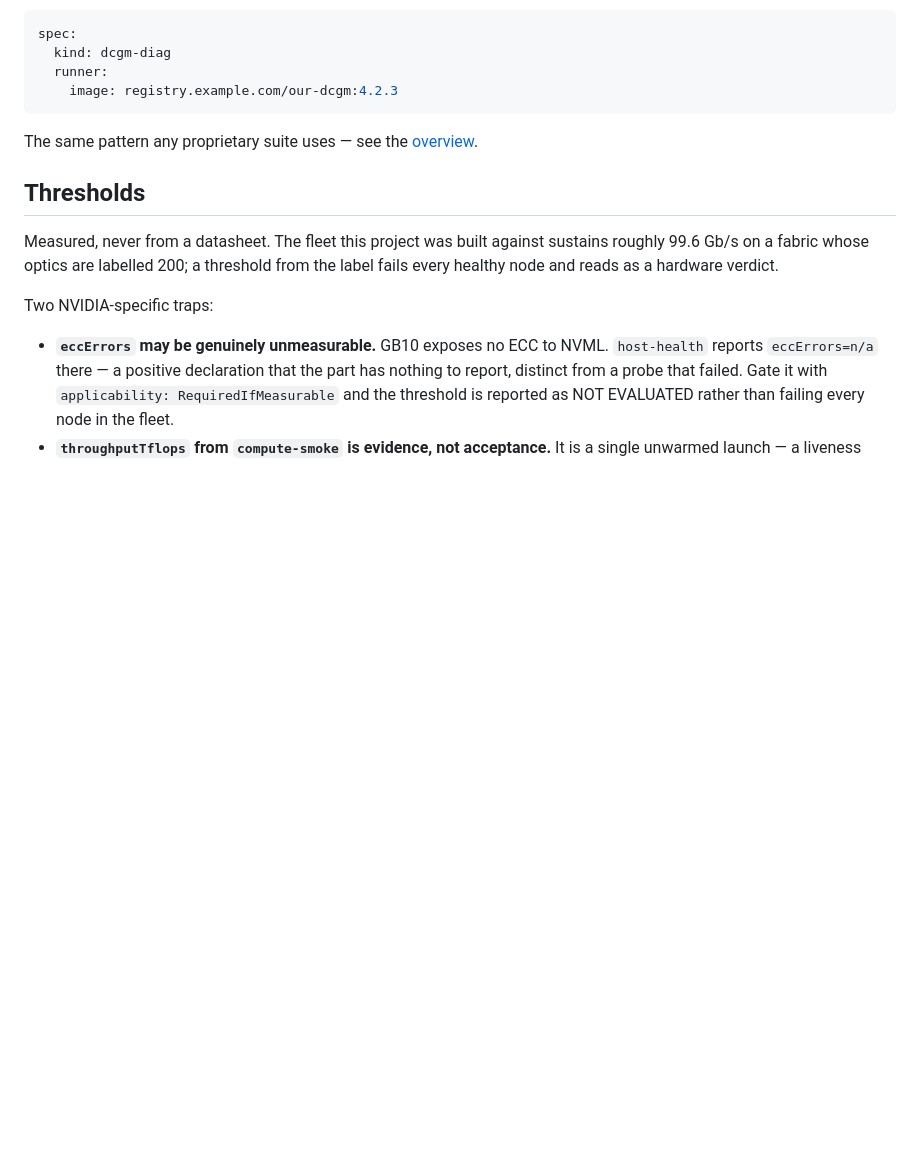
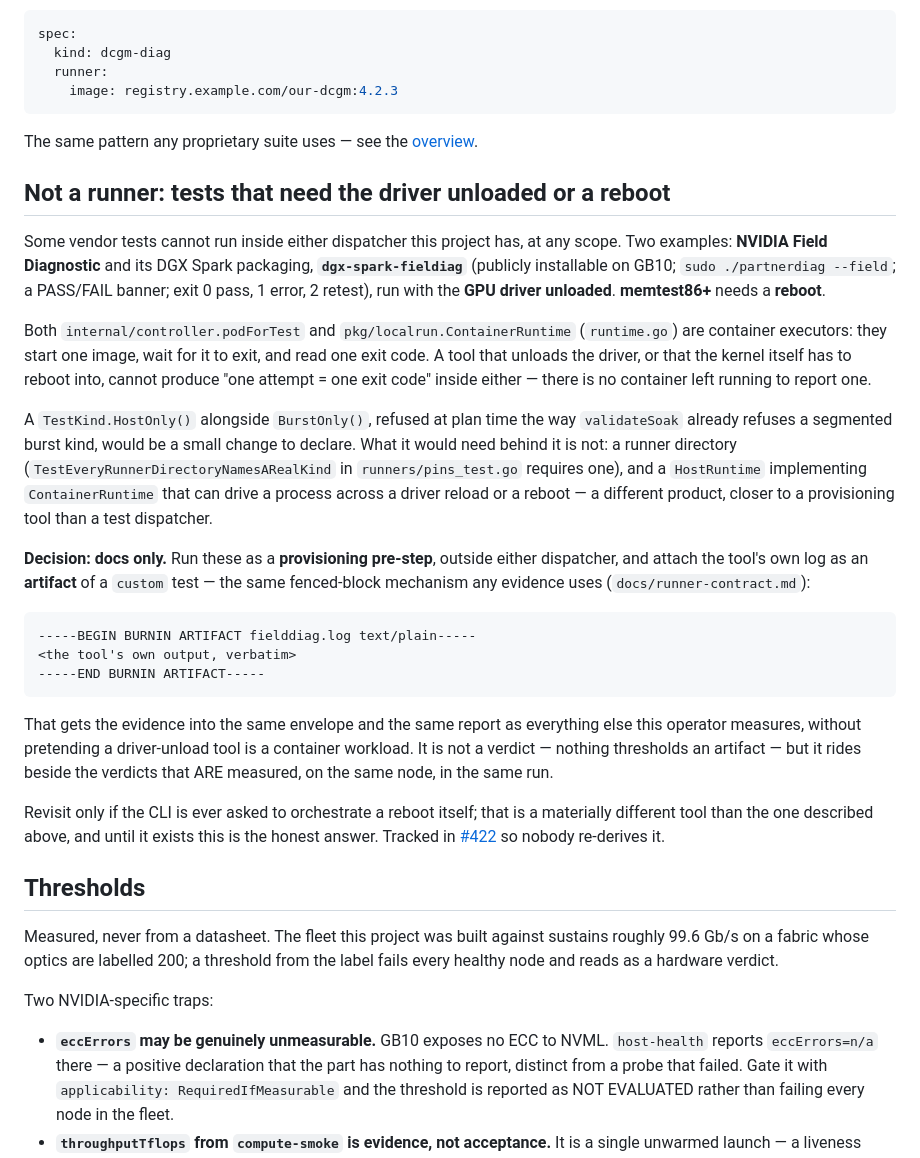
Before and after one commit to baldwinSPC/glimmer-burnin, a Markdown page: docs/vendors/nvidia.md, the part around the change. Rendered like a GitHub page; blank space fills up the shorter version.

Commit message:
docs: NVIDIA Field Diagnostic and memtest86+ cannot run inside either dispatcher (#423)
Closes #422. Both need something neither internal/controller.podForTest nor
pkg/localrun.ContainerRuntime can give them: Field Diagnostic runs with the
GPU driver unloaded, memtest86+ needs a reboot, and both dispatchers are
container executors expecting one image, one exit code.

Decision recorded in docs/vendors/nvidia.md: docs only, no HostOnly TestKind
attribute, no HostRuntime. Run these as a provisioning pre-step and attach
the log as an artifact of a `custom` test via the existing fenced-block
mechanism (docs/runner-contract.md) — same envelope, same report, no verdict.
Revisit only if the CLI is ever asked to orchestrate a reboot itself.

No code changes.

🤖 Generated with Claude Code

Co-authored-by: Matt Baldwin <baldwin@floatplane.ai>

````diff
--- a/docs/vendors/nvidia.md
+++ b/docs/vendors/nvidia.md
@@ -82,6 +82,51 @@ spec:
 The same pattern any proprietary suite uses — see the
 [overview](README.md#pointing-a-kind-at-your-own-image).
 
+## Not a runner: tests that need the driver unloaded or a reboot
+
+Some vendor tests cannot run inside either dispatcher this project has, at
+any scope. Two examples: **NVIDIA Field Diagnostic** and its DGX Spark
+packaging, **`dgx-spark-fieldiag`** (publicly installable on GB10; `sudo
+./partnerdiag --field`; a PASS/FAIL banner; exit 0 pass, 1 error, 2 retest),
+run with the **GPU driver unloaded**. **memtest86+** needs a **reboot**.
+
+Both `internal/controller.podForTest` and `pkg/localrun.ContainerRuntime`
+(`runtime.go`) are container executors: they start one image, wait for it to
+exit, and read one exit code. A tool that unloads the driver, or that the
+kernel itself has to reboot into, cannot produce "one attempt = one exit
+code" inside either — there is no container left running to report one.
+
+A `TestKind.HostOnly()` alongside `BurstOnly()`, refused at plan time the way
+`validateSoak` already refuses a segmented burst kind, would be a small
+change to declare. What it would need behind it is not: a runner directory
+(`TestEveryRunnerDirectoryNamesARealKind` in `runners/pins_test.go` requires
+one), and a `HostRuntime` implementing `ContainerRuntime` that can drive a
+process across a driver reload or a reboot — a different product, closer to
+a provisioning tool than a test dispatcher.
+
+**Decision: docs only.** Run these as a **provisioning pre-step**, outside
+either dispatcher, and attach the tool's own log as an **artifact** of a
+`custom` test — the same fenced-block mechanism any evidence uses
+(`docs/runner-contract.md`):
+
+```
+-----BEGIN BURNIN ARTIFACT fielddiag.log text/plain-----
+<the tool's own output, verbatim>
+-----END BURNIN ARTIFACT-----
+```
+
+That gets the evidence into the same envelope and the same report as
+everything else this operator measures, without pretending a driver-unload
+tool is a container workload. It is not a verdict — nothing thresholds an
+artifact — but it rides beside the verdicts that ARE measured, on the same
+node, in the same run.
+
+Revisit only if the CLI is ever asked to orchestrate a reboot itself; that is
+a materially different tool than the one described above, and until it
+exists this is the honest answer. Tracked in [#422] so nobody re-derives it.
+
+[#422]: https://github.com/baldwinSPC/glimmer-burnin/issues/422
+
 ## Thresholds
 
 Measured, never from a datasheet. The fleet this project was built against
````
